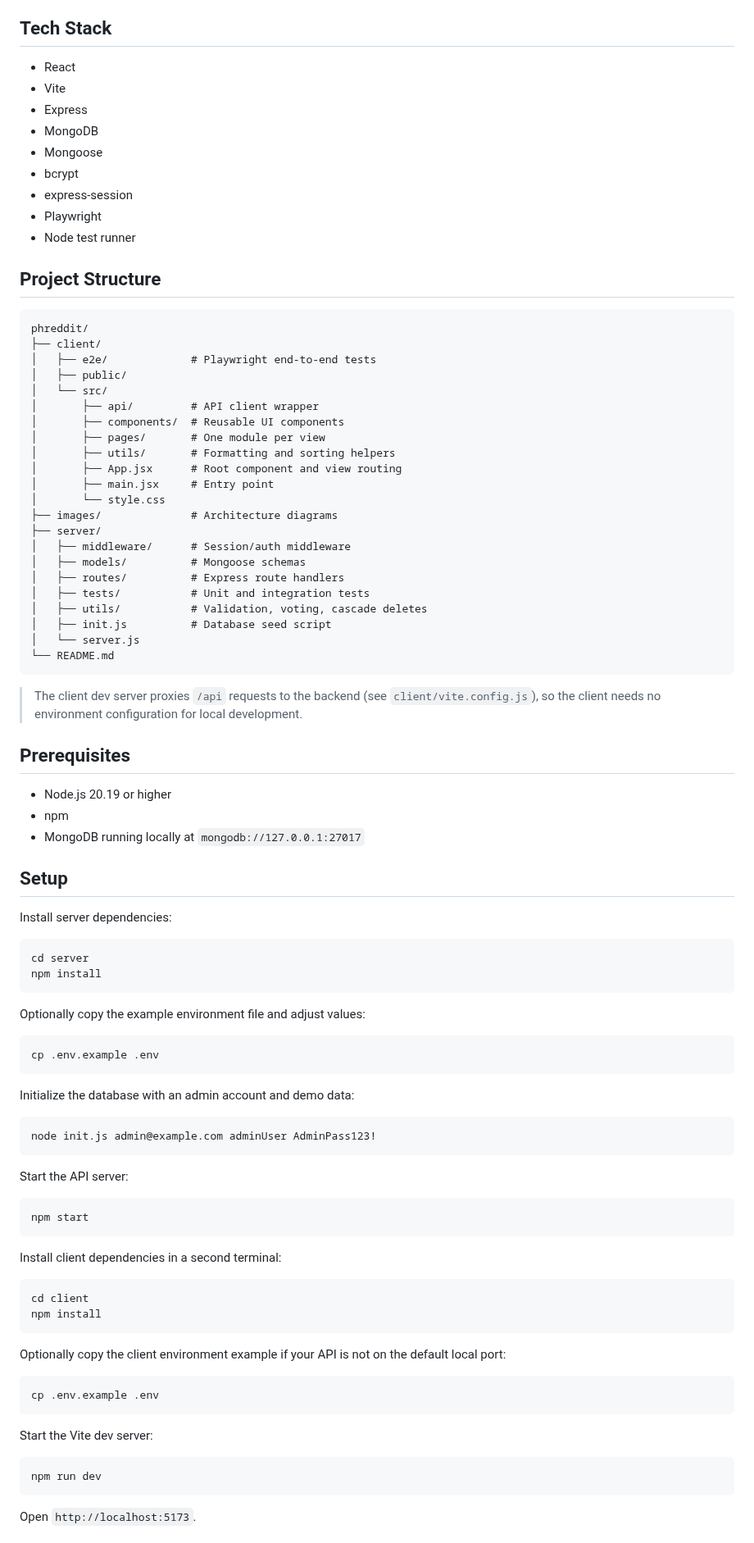
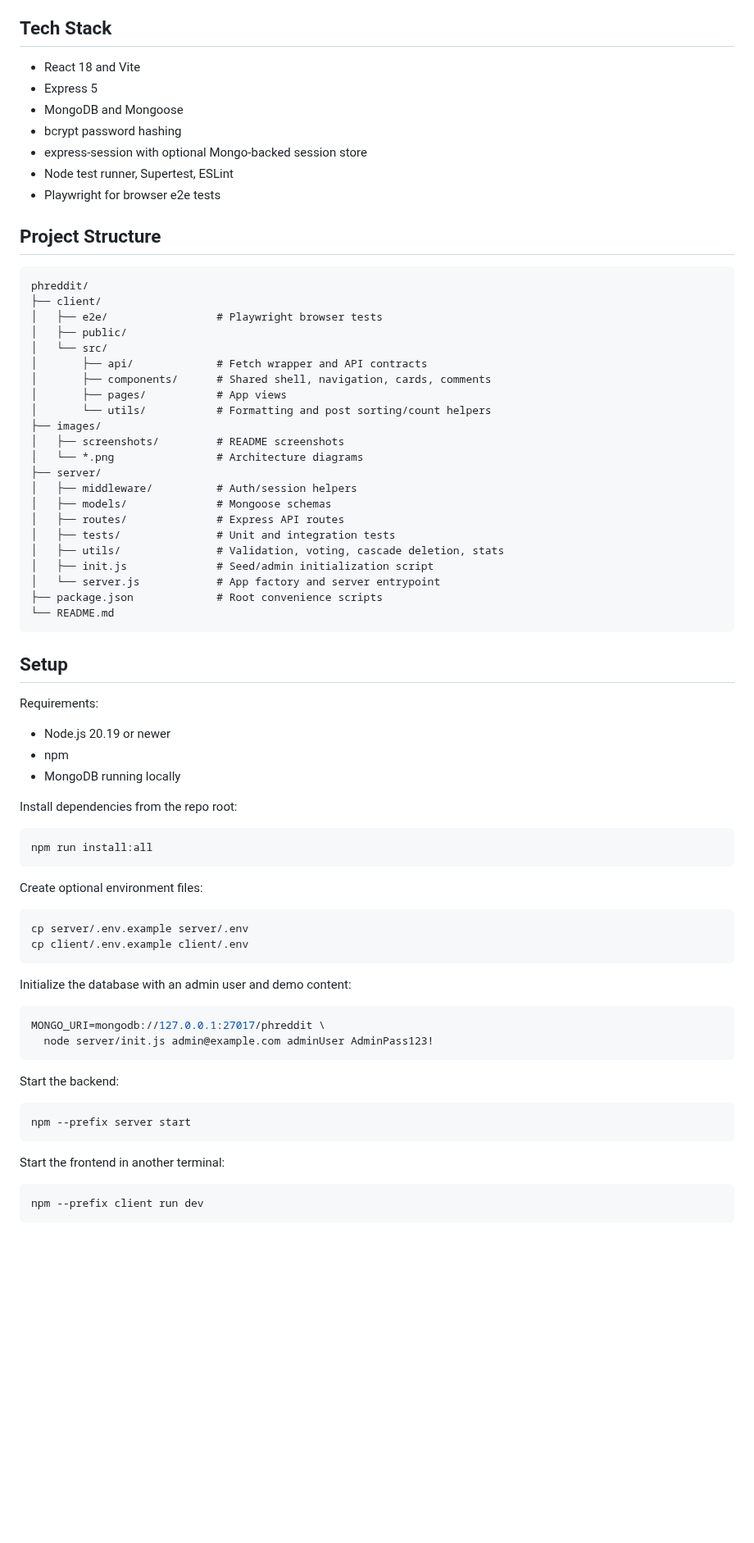
Before and after one commit to rish-rm/phreddit, a Markdown page: README.md, the part around one of its changes. Shown at 82% size. Rendered like a GitHub page; blank space fills up the shorter version.

Commit message:
Refresh README with screenshots and setup notes

````diff
--- a/README.md
+++ b/README.md
@@ -19,96 +27,78 @@ Phreddit is a full-stack Reddit-inspired community forum app. It includes accoun
 
 ## Tech Stack
 
-- React
-- Vite
-- Express
-- MongoDB
-- Mongoose
-- bcrypt
-- express-session
-- Playwright
-- Node test runner
+- React 18 and Vite
+- Express 5
+- MongoDB and Mongoose
+- bcrypt password hashing
+- express-session with optional Mongo-backed session store
+- Node test runner, Supertest, ESLint
+- Playwright for browser e2e tests
 
 ## Project Structure
 
 ```text
 phreddit/
 ├── client/
-│   ├── e2e/             # Playwright end-to-end tests
+│   ├── e2e/                 # Playwright browser tests
 │   ├── public/
 │   └── src/
-│       ├── api/         # API client wrapper
-│       ├── components/  # Reusable UI components
-│       ├── pages/       # One module per view
-│       ├── utils/       # Formatting and sorting helpers
-│       ├── App.jsx      # Root component and view routing
-│       ├── main.jsx     # Entry point
-│       └── style.css
-├── images/              # Architecture diagrams
+│       ├── api/             # Fetch wrapper and API contracts
+│       ├── components/      # Shared shell, navigation, cards, comments
+│       ├── pages/           # App views
+│       └── utils/           # Formatting and post sorting/count helpers
+├── images/
+│   ├── screenshots/         # README screenshots
+│   └── *.png                # Architecture diagrams
 ├── server/
-│   ├── middleware/      # Session/auth middleware
-│   ├── models/          # Mongoose schemas
-│   ├── routes/          # Express route handlers
-│   ├── tests/           # Unit and integration tests
-│   ├── utils/           # Validation, voting, cascade deletes
-│   ├── init.js          # Database seed script
-│   └── server.js
+│   ├── middleware/          # Auth/session helpers
+│   ├── models/              # Mongoose schemas
+│   ├── routes/              # Express API routes
+│   ├── tests/               # Unit and integration tests
+│   ├── utils/               # Validation, voting, cascade deletion, stats
+│   ├── init.js              # Seed/admin initialization script
+│   └── server.js            # App factory and server entrypoint
+├── package.json             # Root convenience scripts
 └── README.md
 ```
 
-> The client dev server proxies `/api` requests to the backend (see `client/vite.config.js`), so the client needs no environment configuration for local development.
-
-## Prerequisites
-
-- Node.js 20.19 or higher
-- npm
-- MongoDB running locally at `mongodb://127.0.0.1:27017`
-
 ## Setup
 
-Install server dependencies:
+Requirements:
+
+- Node.js 20.19 or newer
+- npm
+- MongoDB running locally
+
+Install dependencies from the repo root:
 
 ```bash
-cd server
-npm install
+npm run install:all
 ```
 
-Optionally copy the example environment file and adjust values:
+Create optional environment files:
 
 ```bash
-cp .env.example .env
+cp server/.env.example server/.env
+cp client/.env.example client/.env
 ```
 
-Initialize the database with an admin account and demo data:
+Initialize the database with an admin user and demo content:
 
 ```bash
-node init.js admin@example.com adminUser AdminPass123!
+MONGO_URI=mongodb://127.0.0.1:27017/phreddit \
+  node server/init.js admin@example.com adminUser AdminPass123!
 ```
 
-Start the API server:
+Start the backend:
 
 ```bash
-npm start
+npm --prefix server start
 ```
 
-Install client dependencies in a second terminal:
+Start the frontend in another terminal:
 
 ```bash
-cd client
-npm install
+npm --prefix client run dev
 ```
 
-Optionally copy the client environment example if your API is not on the default local port:
-
-```bash
-cp .env.example .env
-```
-
-Start the Vite dev server:
-
-```bash
-npm run dev
-```
-
-Open `http://localhost:5173`.
-
````
Also changed, not shown: other parts of README.md (+99 -49 lines), images/screenshots/admin-profile.png (added), images/screenshots/home.png (added).
